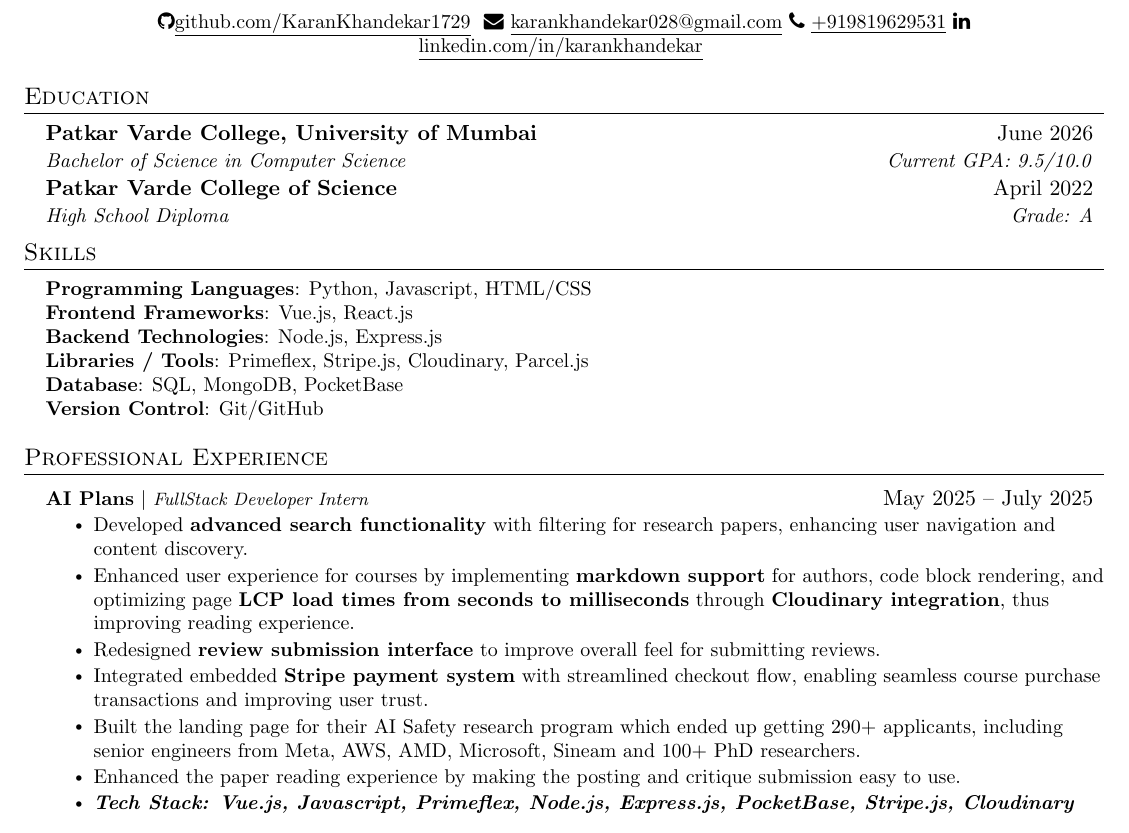
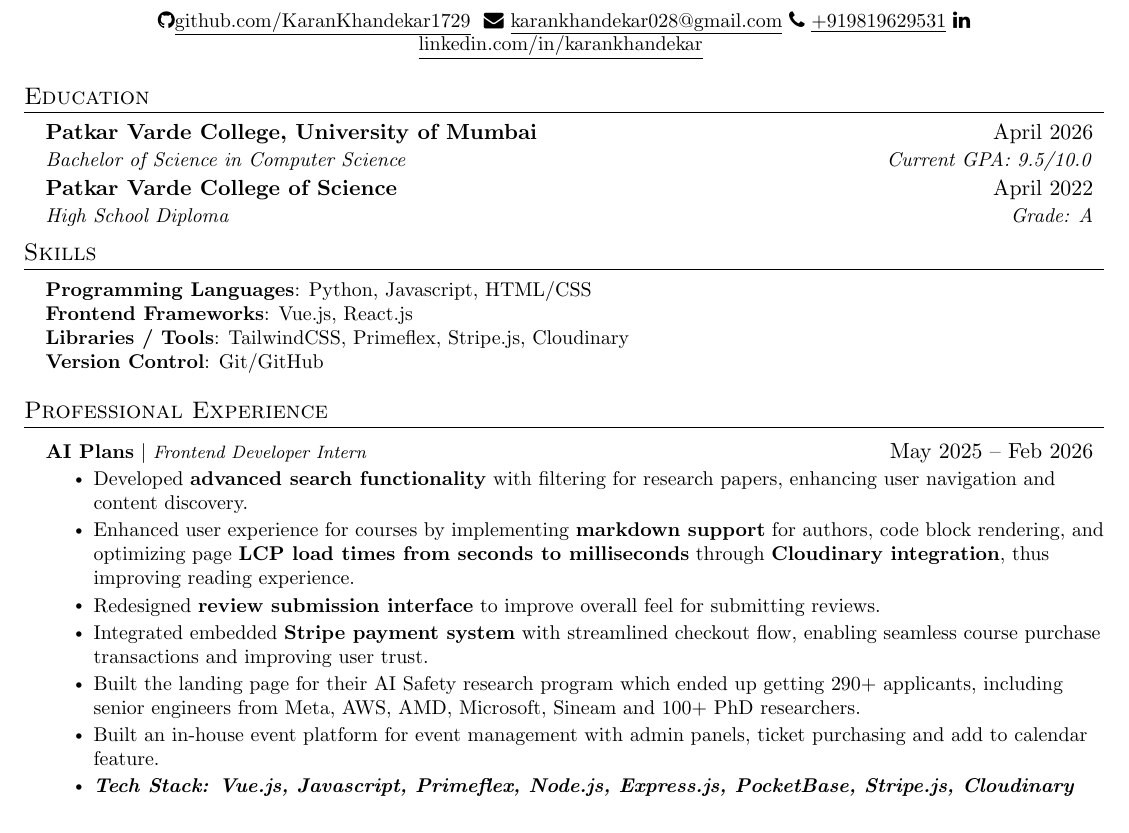
Before and after one commit to KaranKhandekar1729/resume, a LaTeX CV (resume.tex): part of the page, cut so that both start at the same text. Compiled offline with pdfLaTeX.

Commit message:
Update resume.tex

```diff
--- a/resume.tex
+++ b/resume.tex
@@ -121,7 +121,7 @@
 \section{Education}
   \resumeSubHeadingListStart
     \resumeSubheading
-        {Patkar Varde College, University of Mumbai}{June 2026}
+        {Patkar Varde College, University of Mumbai}{April 2026}
         {Bachelor of Science in Computer Science}{Current GPA: 9.5/10.0}
 
     \resumeSubheading
@@ -142,11 +142,7 @@
 
     \textbf{Frontend Frameworks}{: Vue.js, React.js} \\
 
-    \textbf{Backend Technologies}{: Node.js, Express.js} \\
-
-    \textbf{Libraries / Tools}{: Primeflex, Stripe.js, Cloudinary, Parcel.js} \\
-
-    \textbf{Database}{: SQL, MongoDB, PocketBase} \\
+    \textbf{Libraries / Tools}{: TailwindCSS, Primeflex, Stripe.js, Cloudinary} \\
 
     \textbf{Version Control}{: Git/GitHub} \\
 }}
@@ -157,14 +153,14 @@
 \resumeSubHeadingListStart
 
 \resumeProjectHeading
-{\textbf{AI Plans} $|$ \footnotesize\emph{FullStack Developer Intern}}{May 2025 -- July 2025}
+{\textbf{AI Plans} $|$ \footnotesize\emph{Frontend Developer Intern}}{May 2025 -- Feb 2026}
 \resumeItemListStart
     \resumeItem{Developed \textbf{advanced search functionality} with filtering for research papers, enhancing user navigation and content discovery.}
     \resumeItem{Enhanced user experience for courses by implementing \textbf{markdown support} for authors, code block rendering, and optimizing page \textbf{LCP load times from seconds to milliseconds} through \textbf{Cloudinary integration}, thus improving reading experience.}
     \resumeItem{Redesigned \textbf{review submission interface} to improve overall feel for submitting reviews.}
     \resumeItem{Integrated embedded \textbf{Stripe payment system} with streamlined checkout flow, enabling seamless course purchase transactions and improving user trust.}
     \resumeItem{Built the landing page for their AI Safety research program which ended up getting 290+ applicants, including senior engineers from Meta, AWS, AMD, Microsoft, Sineam and 100+ PhD researchers.}
-    \resumeItem{Enhanced the paper reading experience by making the posting and critique submission easy to use.}
+    \resumeItem{Built an in-house event platform for event management with admin panels, ticket purchasing and add to calendar feature.}
     \resumeItem{\textbf{\textit{Tech Stack: Vue.js, Javascript, Primeflex, Node.js, Express.js, PocketBase, Stripe.js, Cloudinary}}}
 \resumeItemListEnd
 
```
